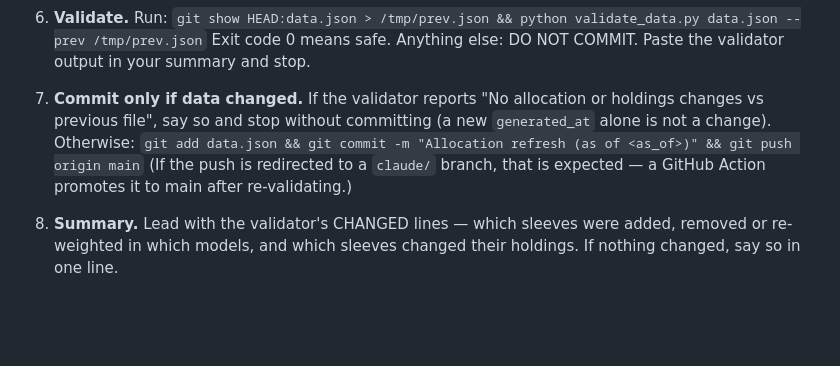
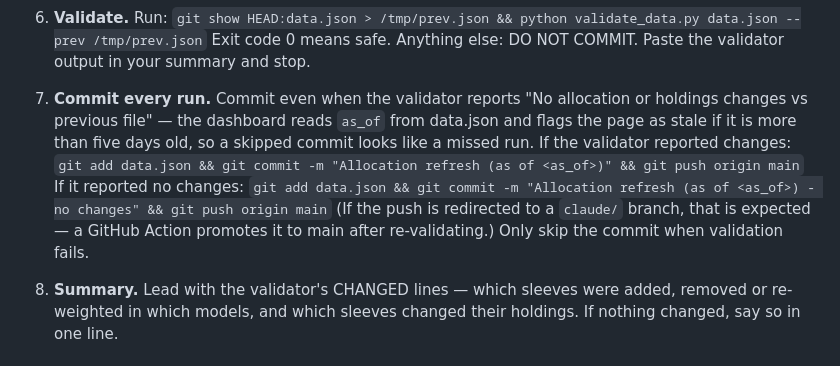
Before and after one commit to NelsonCorpWealth/Allocation-Overview, a Markdown page: ROUTINE_PROMPT.md, the part around the change. Drawn GitHub-style; blank space fills up the shorter version.

Commit message:
Routine prompt: commit every run so the page's as_of stays current (matches the live routine)
Updated commit guidelines to ensure every run is committed, even if no changes are reported by the validator.

```diff
--- a/ROUTINE_PROMPT.md
+++ b/ROUTINE_PROMPT.md
@@ -56,9 +56,10 @@ Use the display names and tiers EXACTLY as written, in this order.
 6. **Validate.** Run: `git show HEAD:data.json > /tmp/prev.json && python validate_data.py data.json --prev /tmp/prev.json`
    Exit code 0 means safe. Anything else: DO NOT COMMIT. Paste the validator output in your summary and stop.
 
-7. **Commit only if data changed.** If the validator reports "No allocation or holdings changes vs previous file", say so and stop without committing (a new `generated_at` alone is not a change). Otherwise:
-   `git add data.json && git commit -m "Allocation refresh (as of <as_of>)" && git push origin main`
-   (If the push is redirected to a `claude/` branch, that is expected — a GitHub Action promotes it to main after re-validating.)
+7. **Commit every run.** Commit even when the validator reports "No allocation or holdings changes vs previous file" — the dashboard reads `as_of` from data.json and flags the page as stale if it is more than five days old, so a skipped commit looks like a missed run.
+   If the validator reported changes: `git add data.json && git commit -m "Allocation refresh (as of <as_of>)" && git push origin main`
+   If it reported no changes: `git add data.json && git commit -m "Allocation refresh (as of <as_of>) - no changes" && git push origin main`
+   (If the push is redirected to a `claude/` branch, that is expected — a GitHub Action promotes it to main after re-validating.) Only skip the commit when validation fails.
 
 8. **Summary.** Lead with the validator's CHANGED lines — which sleeves were added, removed or re-weighted in which models, and which sleeves changed their holdings. If nothing changed, say so in one line.
 
```
